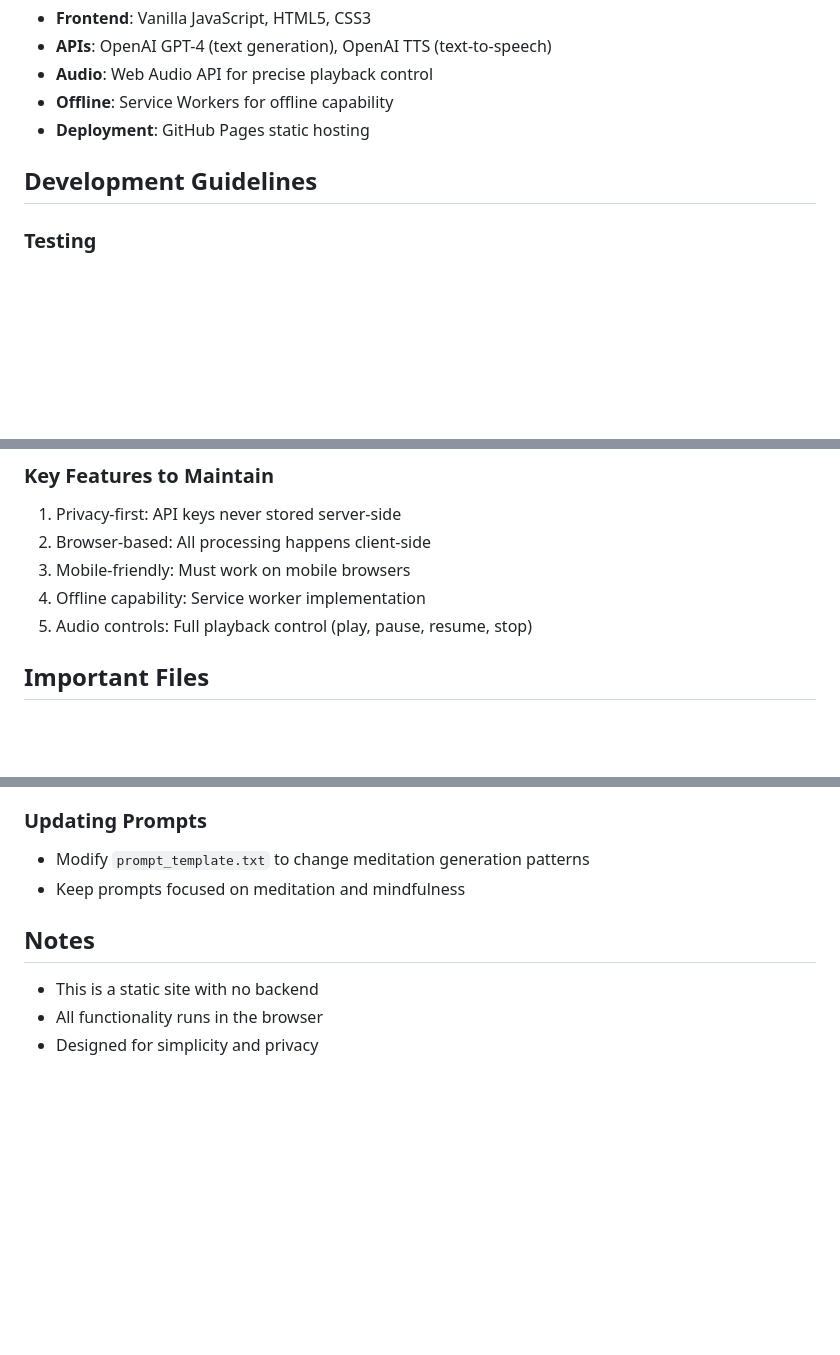
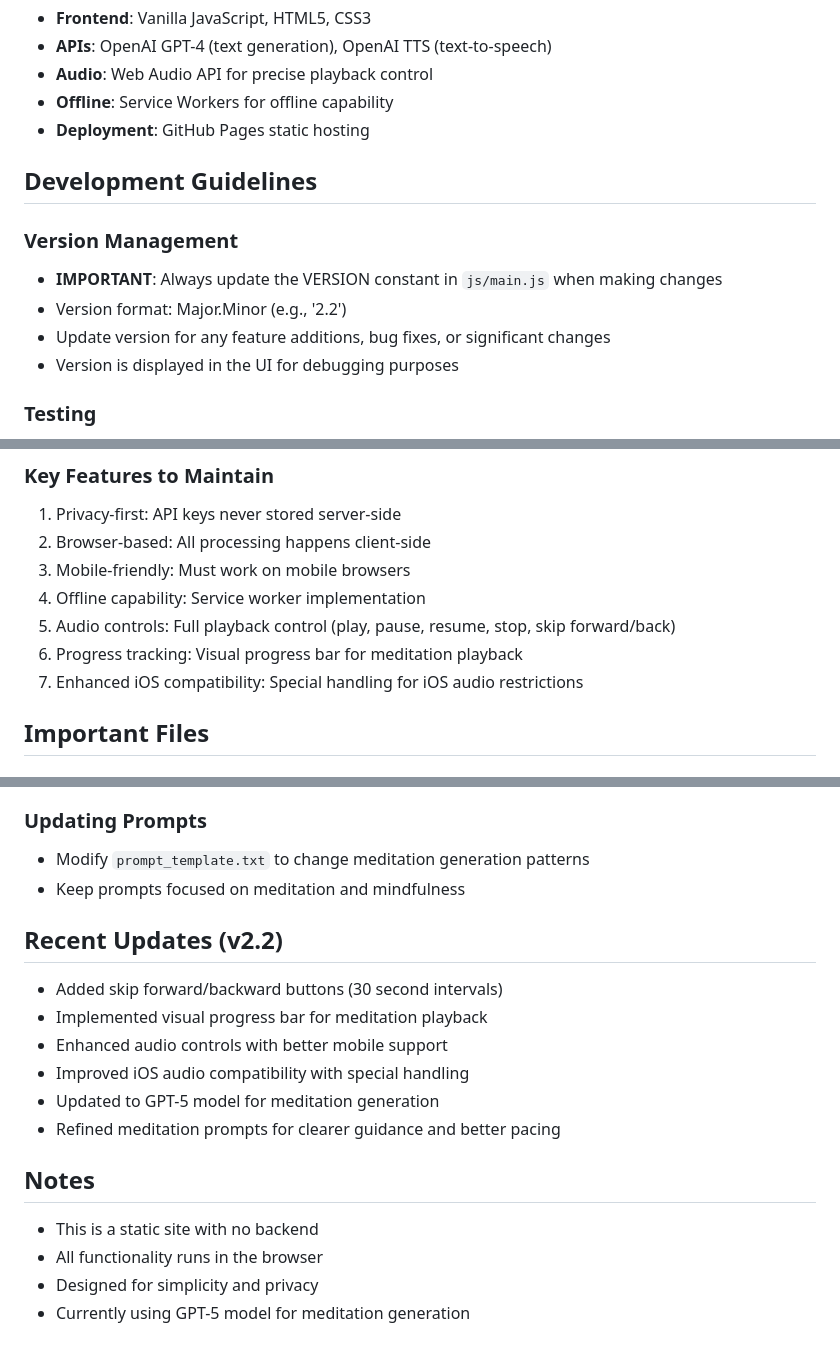
Before and after one commit to dmbwebb/zenbot_v2, a Markdown page: CLAUDE.md, 3 parts joined by grey strips. Rendered like a GitHub page; blank space fills up the shorter version.

Commit message:
Update CLAUDE.md: v2.2 features + version mgmt

```diff
--- a/CLAUDE.md
+++ b/CLAUDE.md
@@ -30,6 +30,12 @@ zenbot_v2/
 
 ## Development Guidelines
 
+### Version Management
+- **IMPORTANT**: Always update the VERSION constant in `js/main.js` when making changes
+- Version format: Major.Minor (e.g., '2.2')
+- Update version for any feature additions, bug fixes, or significant changes
+- Version is displayed in the UI for debugging purposes
+
 ### Testing
 - Run tests using: `./test.sh`
 - No package.json - this is a pure vanilla JS project
@@ -45,7 +51,9 @@ zenbot_v2/
 2. Browser-based: All processing happens client-side
 3. Mobile-friendly: Must work on mobile browsers
 4. Offline capability: Service worker implementation
-5. Audio controls: Full playback control (play, pause, resume, stop)
+5. Audio controls: Full playback control (play, pause, resume, stop, skip forward/back)
+6. Progress tracking: Visual progress bar for meditation playback
+7. Enhanced iOS compatibility: Special handling for iOS audio restrictions
 
 ## Important Files
 
@@ -93,7 +101,16 @@ The application is designed to be deployed as a static site on GitHub Pages at:
 - Modify `prompt_template.txt` to change meditation generation patterns
 - Keep prompts focused on meditation and mindfulness
 
+## Recent Updates (v2.2)
+- Added skip forward/backward buttons (30 second intervals)
+- Implemented visual progress bar for meditation playback
+- Enhanced audio controls with better mobile support
+- Improved iOS audio compatibility with special handling
+- Updated to GPT-5 model for meditation generation
+- Refined meditation prompts for clearer guidance and better pacing
+
 ## Notes
 - This is a static site with no backend
 - All functionality runs in the browser
 - Designed for simplicity and privacy
+- Currently using GPT-5 model for meditation generation
```
